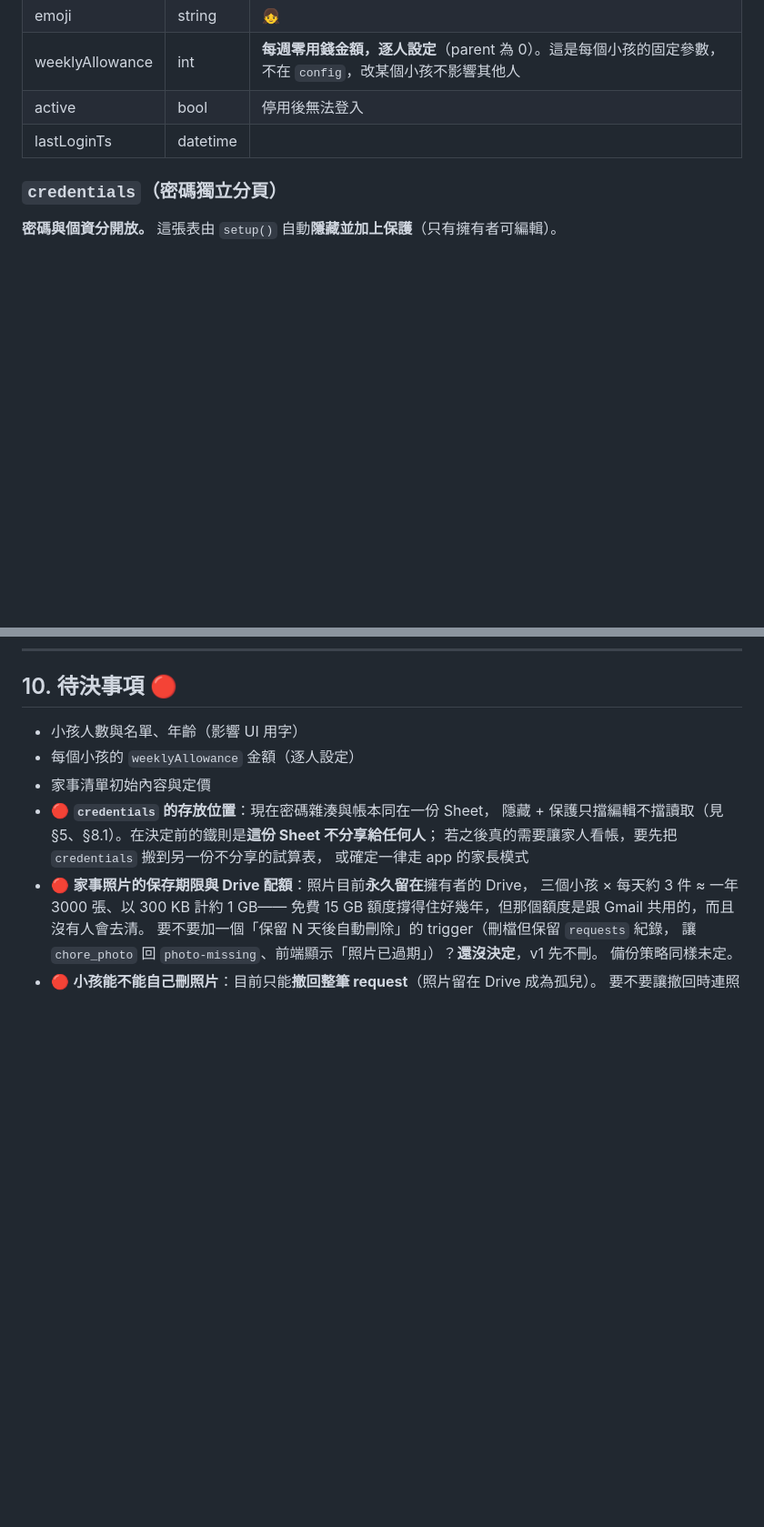
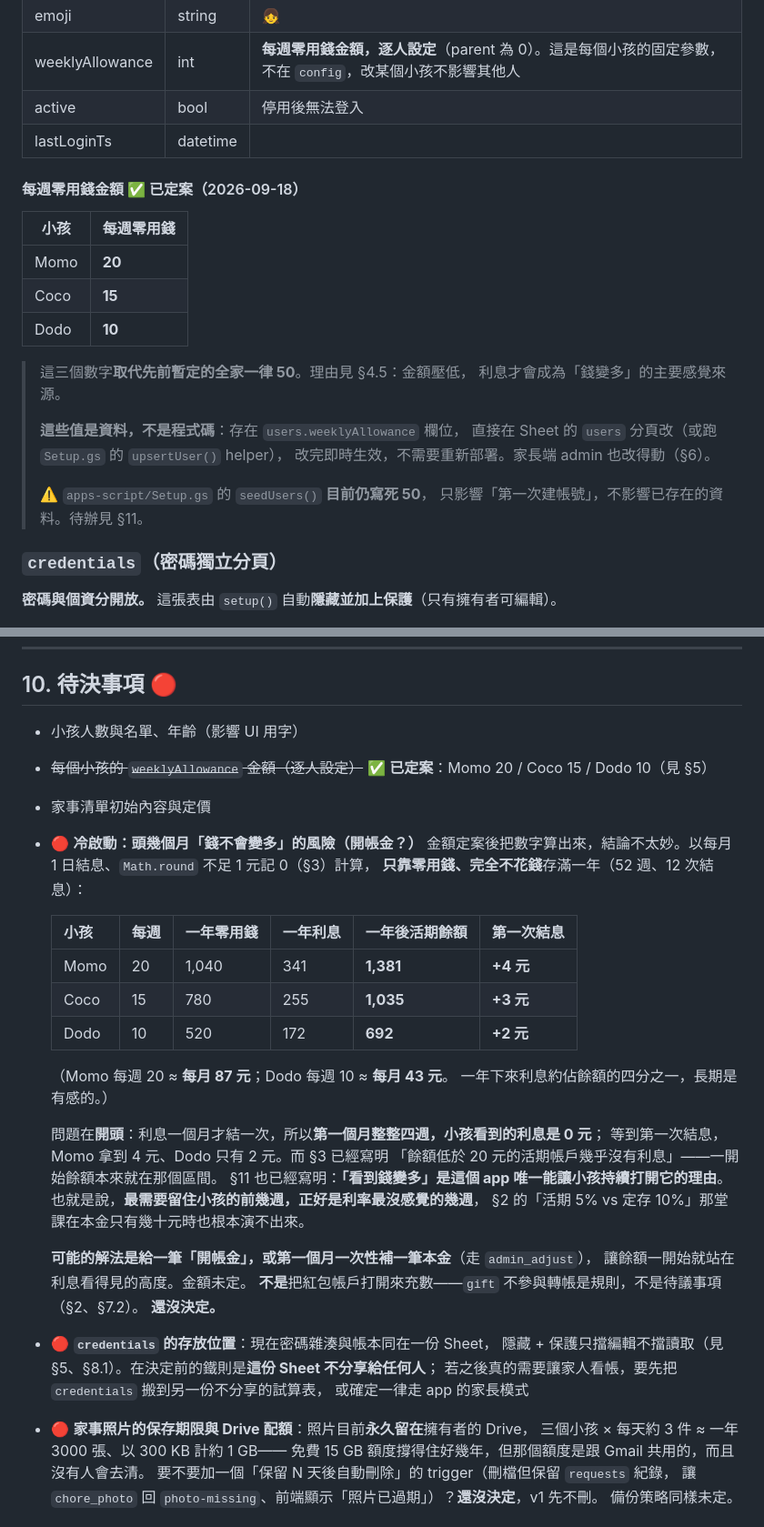
Before and after one commit to AugustChaoTW/HappyBank, a Markdown page: SPEC.md, 2 parts joined by grey strips. Shown at 91% size. GitHub-like rendering; blank space fills up the shorter version.

```diff
--- a/SPEC.md
+++ b/SPEC.md
@@ -164,6 +187,24 @@ Sheet ID：`1Po7HzNFbi90EvLuKpor69CuMAoU_nYjbUMh-RsBEOvo`
 | weeklyAllowance | int | **每週零用錢金額，逐人設定**（parent 為 0）。這是每個小孩的固定參數，不在 `config`，改某個小孩不影響其他人 |
 | active | bool | 停用後無法登入 |
 | lastLoginTs | datetime | |
+
+#### 每週零用錢金額 ✅ 已定案（2026-09-18）
+
+| 小孩 | 每週零用錢 |
+|---|---|
+| Momo | **20** |
+| Coco | **15** |
+| Dodo | **10** |
+
+> 這三個數字**取代先前暫定的全家一律 50**。理由見 §4.5：金額壓低，
+> 利息才會成為「錢變多」的主要感覺來源。
+>
+> **這些值是資料，不是程式碼**：存在 `users.weeklyAllowance` 欄位，
+> 直接在 Sheet 的 `users` 分頁改（或跑 `Setup.gs` 的 `upsertUser()` helper），
+> 改完即時生效，不需要重新部署。家長端 admin 也改得動（§6）。
+>
+> ⚠️ `apps-script/Setup.gs` 的 `seedUsers()` **目前仍寫死 50**，
+> 只影響「第一次建帳號」，不影響已存在的資料。待辦見 §11。
 
 ### `credentials`（密碼獨立分頁）
 
@@ -842,8 +883,32 @@ Drive 建檔是慢動作（每張數百毫秒到數秒）。若把它包進 §7.
 ## 10. 待決事項 🔴
 
 - 小孩人數與名單、年齡（影響 UI 用字）
-- 每個小孩的 `weeklyAllowance` 金額（逐人設定）
+- ~~每個小孩的 `weeklyAllowance` 金額（逐人設定）~~ ✅ **已定案**：Momo 20 / Coco 15 / Dodo 10（見 §5）
 - 家事清單初始內容與定價
+- 🔴 **冷啟動：頭幾個月「錢不會變多」的風險（開帳金？）**
+  金額定案後把數字算出來，結論不太妙。以每月 1 日結息、`Math.round` 不足 1 元記 0（§3）計算，
+  **只靠零用錢、完全不花錢**存滿一年（52 週、12 次結息）：
+
+  | 小孩 | 每週 | 一年零用錢 | 一年利息 | 一年後活期餘額 | **第一次結息** |
+  |---|---|---|---|---|---|
+  | Momo | 20 | 1,040 | 341 | **1,381** | **+4 元** |
+  | Coco | 15 | 780 | 255 | **1,035** | **+3 元** |
+  | Dodo | 10 | 520 | 172 | **692** | **+2 元** |
+
+  （Momo 每週 20 ≈ **每月 87 元**；Dodo 每週 10 ≈ **每月 43 元**。
+  一年下來利息約佔餘額的四分之一，長期是有感的。）
+
+  問題在**開頭**：利息一個月才結一次，所以**第一個月整整四週，小孩看到的利息是 0 元**；
+  等到第一次結息，Momo 拿到 4 元、Dodo 只有 2 元。而 §3 已經寫明
+  「餘額低於 20 元的活期帳戶幾乎沒有利息」——一開始餘額本來就在那個區間。
+  §11 也已經寫明：**「看到錢變多」是這個 app 唯一能讓小孩持續打開它的理由**。
+  也就是說，**最需要留住小孩的前幾週，正好是利率最沒感覺的幾週**，
+  §2 的「活期 5% vs 定存 10%」那堂課在本金只有幾十元時也根本演不出來。
+
+  **可能的解法是給一筆「開帳金」，或第一個月一次性補一筆本金**（走 `admin_adjust`），
+  讓餘額一開始就站在利息看得見的高度。金額未定。
+  **不是**把紅包帳戶打開來充數——`gift` 不參與轉帳是規則，不是待議事項（§2、§7.2）。
+  **還沒決定。**
 - 🔴 **`credentials` 的存放位置**：現在密碼雜湊與帳本同在一份 Sheet，
   隱藏 + 保護只擋編輯不擋讀取（見 §5、§8.1）。在決定前的鐵則是**這份 Sheet 不分享給任何人**；
   若之後真的需要讓家人看帳，要先把 `credentials` 搬到另一份不分享的試算表，
```
Also changed, not shown: other parts of SPEC.md (+34 -2 lines).
